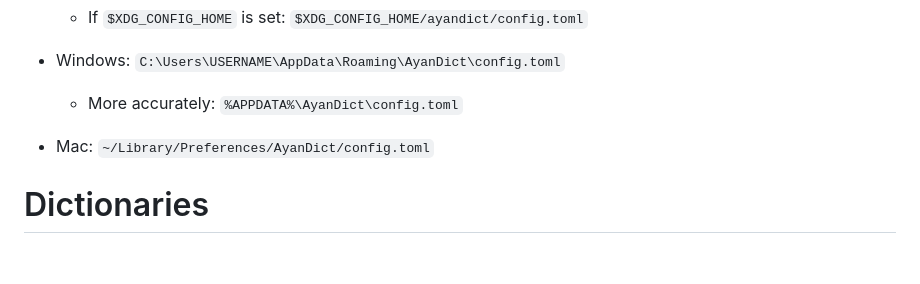
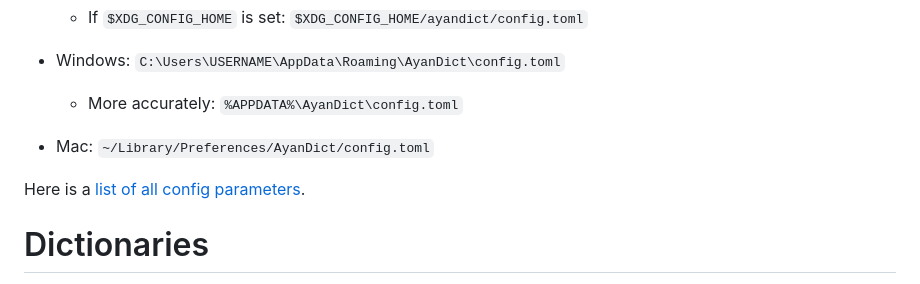
Before and after one commit to ilius/ayandict, a Markdown page: README.md, the part around the change. Rendered like a GitHub page; blank space fills up the shorter version.

```diff
--- a/README.md
+++ b/README.md
@@ -87,6 +87,8 @@ The full path for `config.toml` file:
 
 - Mac: `~/Library/Preferences/AyanDict/config.toml`
 
+Here is a [list of all config parameters](./doc/config.rst).
+
 # Dictionaries
 
 As you see in screenshots, there is a button called "Dictionaries". It opens a dialog and lets you disable, enable and change order of dictionaries.
```
